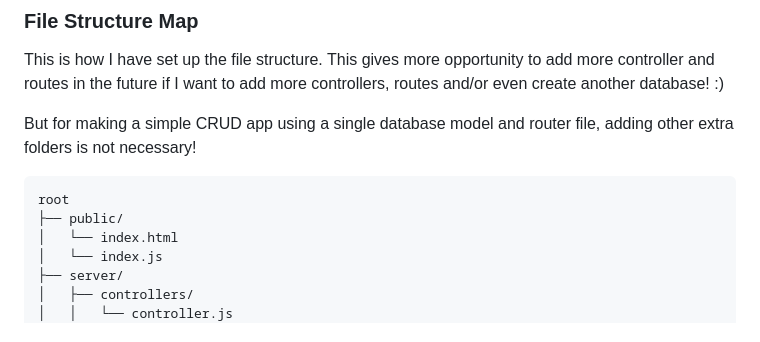
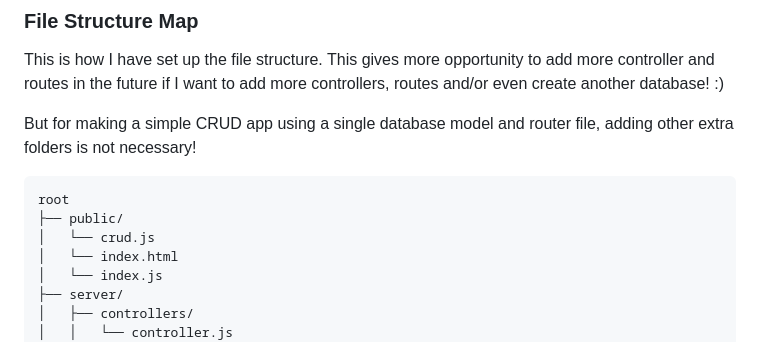
Before and after one commit to sabrinaira/crud-app-4-practice, a Markdown page: README.md, the part around the change. Drawn GitHub-style.

Commit message:
updated README - file structure

```diff
--- a/README.md
+++ b/README.md
@@ -37,6 +37,7 @@ But for making a simple CRUD app using a single database model and router file,
 <pre>
 root
 ├── public/
+│   └── crud.js
 │   └── index.html
 │   └── index.js
 ├── server/
```
